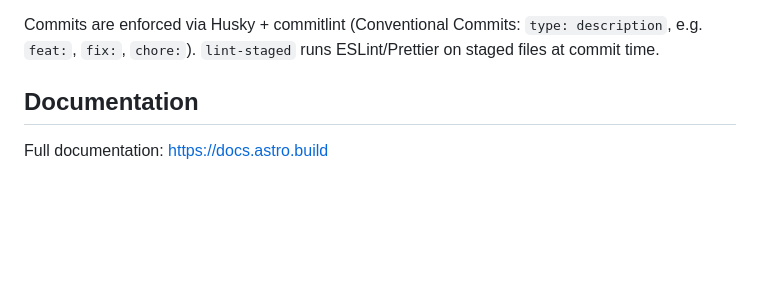
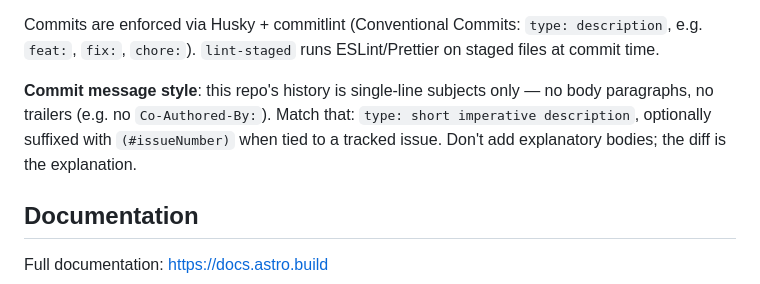
Before and after one commit to daniel-kindl/daniel-kindl.github.io, a Markdown page: AGENTS.md, the part around the change. GitHub-like rendering; blank space fills up the shorter version.

Commit message:
docs: document commit message conventions

```diff
--- a/AGENTS.md
+++ b/AGENTS.md
@@ -40,6 +40,11 @@ anything affecting bundle size, LCP, or accessibility, expect Lighthouse to gate
 
 Commits are enforced via Husky + commitlint (Conventional Commits: `type: description`,
 e.g. `feat:`, `fix:`, `chore:`). `lint-staged` runs ESLint/Prettier on staged files at commit time.
+
+**Commit message style**: this repo's history is single-line subjects only — no body paragraphs,
+no trailers (e.g. no `Co-Authored-By:`). Match that: `type: short imperative description`, optionally
+suffixed with `(#issueNumber)` when tied to a tracked issue. Don't add explanatory bodies; the diff
+is the explanation.
 
 ## Documentation
 
```
Also changed, not shown: CLAUDE.md (+5 -0 lines).
